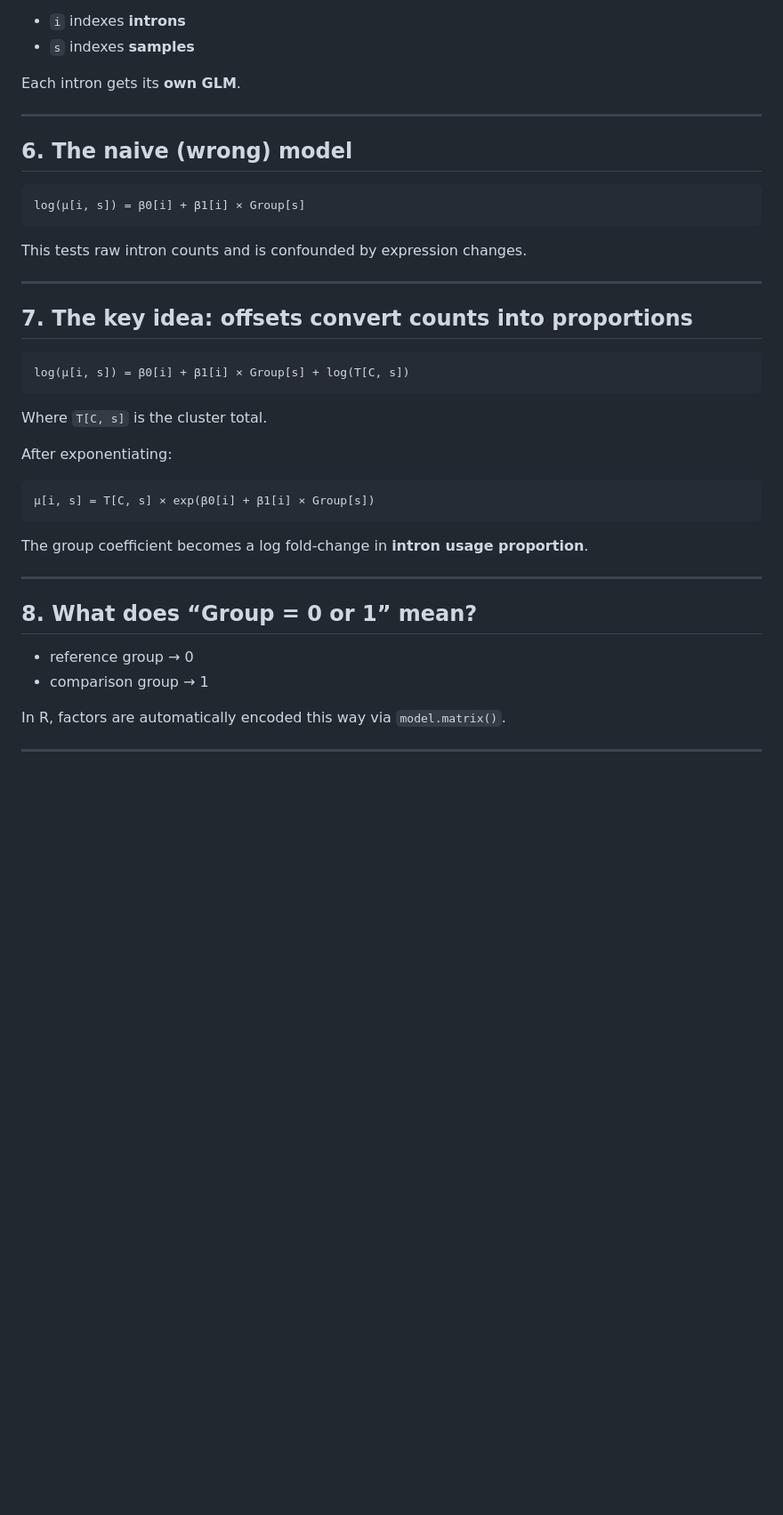
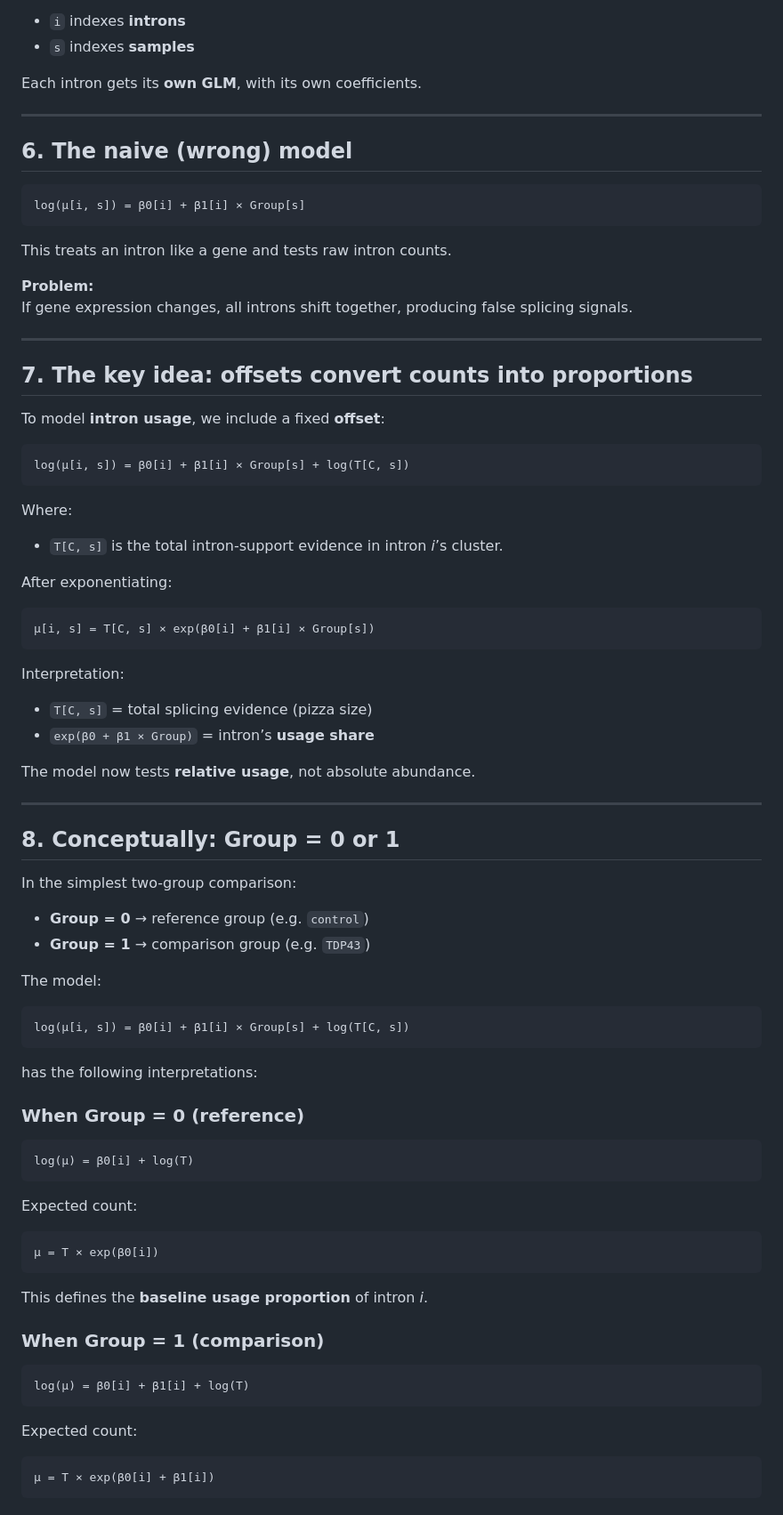
Before and after one commit to MethodsDev/Diff-Splice-Finder, a Markdown page: docs/Diff-Splice-Finder_GLM_Tutorial.md, the part around one of its changes. Shown at 89% size. GitHub-like rendering; blank space fills up the shorter version.

````diff
--- a/docs/Diff-Splice-Finder_GLM_Tutorial.md
+++ b/docs/Diff-Splice-Finder_GLM_Tutorial.md
@@ -109,7 +109,7 @@ read it as:
 - `i` indexes **introns**
 - `s` indexes **samples**
 
-Each intron gets its **own GLM**.
+Each intron gets its **own GLM**, with its own coefficients.
 
 ---
 
@@ -119,17 +119,23 @@ Each intron gets its **own GLM**.
 log(μ[i, s]) = β0[i] + β1[i] × Group[s]
 ```
 
-This tests raw intron counts and is confounded by expression changes.
+This treats an intron like a gene and tests raw intron counts.
+
+**Problem:**
+If gene expression changes, all introns shift together, producing false splicing signals.
 
 ---
 
 ## 7. The key idea: offsets convert counts into proportions
 
+To model **intron usage**, we include a fixed **offset**:
+
 ```
 log(μ[i, s]) = β0[i] + β1[i] × Group[s] + log(T[C, s])
 ```
 
-Where `T[C, s]` is the cluster total.
+Where:
+- `T[C, s]` is the total intron-support evidence in intron *i*’s cluster.
 
 After exponentiating:
 
@@ -137,13 +143,51 @@ After exponentiating:
 μ[i, s] = T[C, s] × exp(β0[i] + β1[i] × Group[s])
 ```
 
-The group coefficient becomes a log fold-change in **intron usage proportion**.
+Interpretation:
+
+- `T[C, s]` = total splicing evidence (pizza size)
+- `exp(β0 + β1 × Group)` = intron’s **usage share**
+
+The model now tests **relative usage**, not absolute abundance.
 
 ---
 
-## 8. What does “Group = 0 or 1” mean?
+## 8. Conceptually: Group = 0 or 1
 
-- reference group → 0
-- comparison group → 1
+In the simplest two-group comparison:
 
-In R, factors are automatically encoded this way via `model.matrix()`.
+- **Group = 0** → reference group (e.g. `control`)
+- **Group = 1** → comparison group (e.g. `TDP43`)
+
+The model:
+
+```
+log(μ[i, s]) = β0[i] + β1[i] × Group[s] + log(T[C, s])
+```
+
+has the following interpretations:
+
+### When Group = 0 (reference)
+
+```
+log(μ) = β0[i] + log(T)
+```
+
+Expected count:
+```
+μ = T × exp(β0[i])
+```
+
+This defines the **baseline usage proportion** of intron *i*.
+
+### When Group = 1 (comparison)
+
+```
+log(μ) = β0[i] + β1[i] + log(T)
+```
+
+Expected count:
+```
+μ = T × exp(β0[i] + β1[i])
+```
+
````
Also changed, not shown: other parts of docs/Diff-Splice-Finder_GLM_Tutorial.md (+88 -20 lines).
